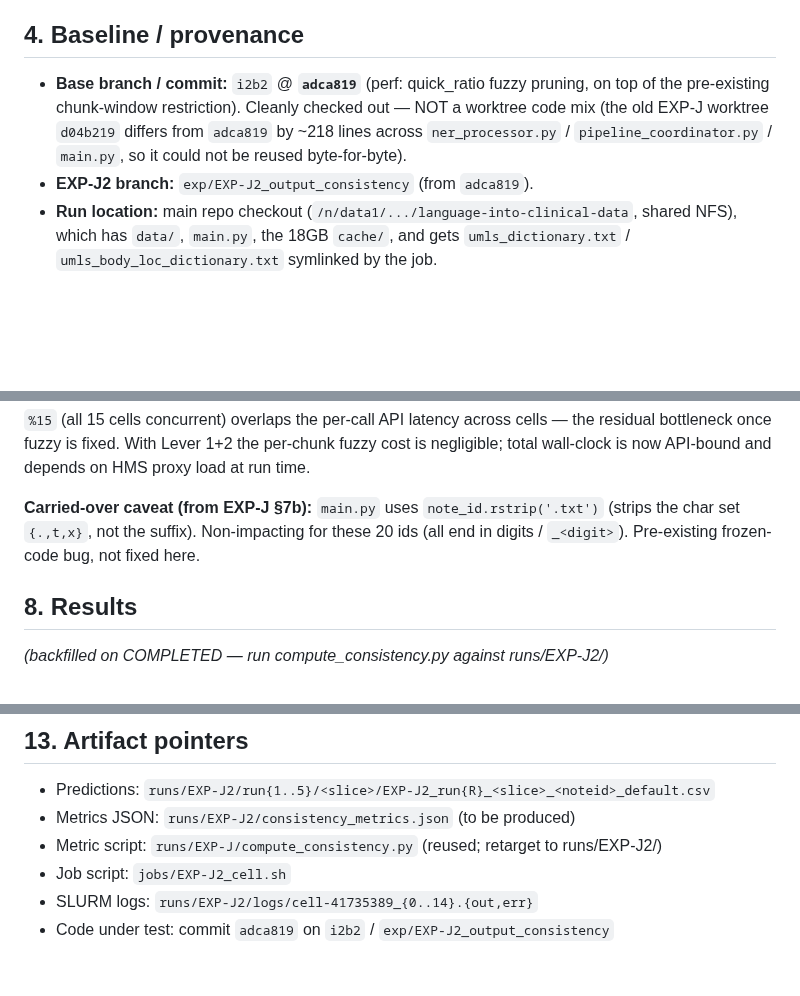
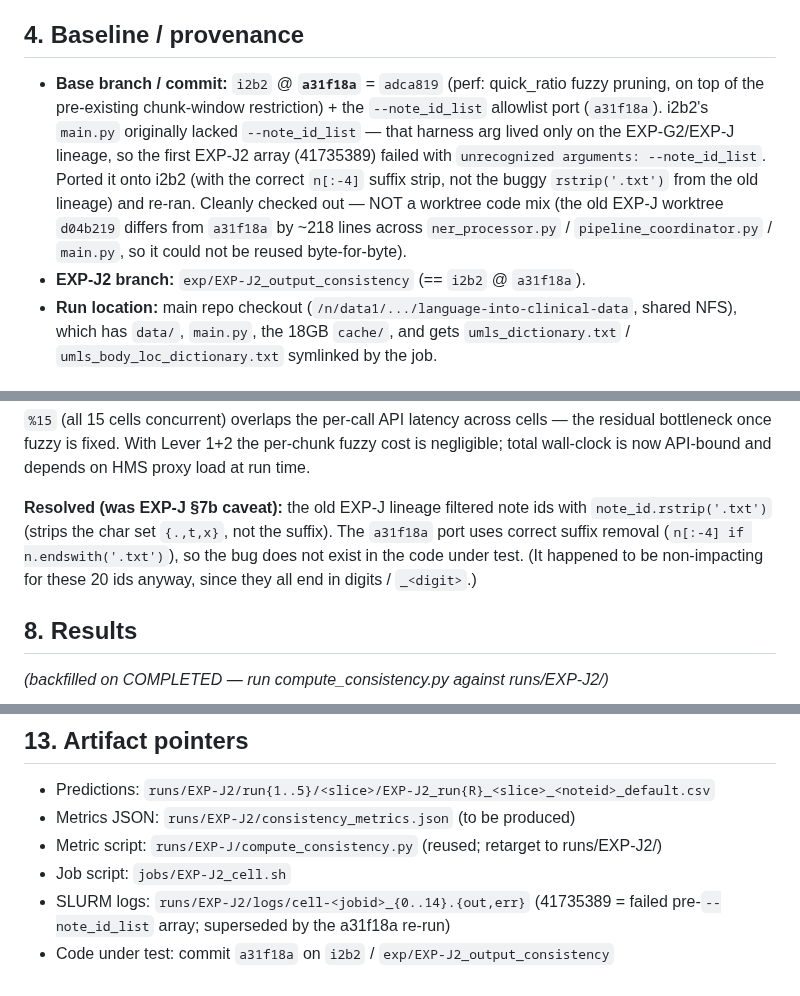
Before and after one commit to z-x-yang/clines-private, a Markdown page: experiments/EXP-J2_output_consistency.md, 3 parts joined by grey strips. Rendered like a GitHub page; blank space fills up the shorter version.

Commit message:
docs(EXP-J2): code-under-test is a31f18a (adca819 + --note_id_list port)
Record the main.py --note_id_list port that fixed the first array's
"unrecognized arguments" failure; update base commit, reproduce command,
and artifact pointers. Mark the old rstrip('.txt') caveat resolved.

Co-Authored-By: Claude Opus 4.7 (1M context) <noreply@anthropic.com>

```diff
--- a/experiments/EXP-J2_output_consistency.md
+++ b/experiments/EXP-J2_output_consistency.md
@@ -55,12 +55,17 @@ fuzzy optimization. Hence `%15` (all cells concurrent) here, vs EXP-J's `%6`.
 
 ## 4. Baseline / provenance
 
-- **Base branch / commit:** `i2b2` @ **`adca819`** (perf: quick_ratio fuzzy
-  pruning, on top of the pre-existing chunk-window restriction). Cleanly checked
+- **Base branch / commit:** `i2b2` @ **`a31f18a`** = `adca819` (perf: quick_ratio
+  fuzzy pruning, on top of the pre-existing chunk-window restriction) + the
+  `--note_id_list` allowlist port (`a31f18a`). i2b2's `main.py` originally lacked
+  `--note_id_list` — that harness arg lived only on the EXP-G2/EXP-J lineage, so
+  the first EXP-J2 array (41735389) failed with `unrecognized arguments:
+  --note_id_list`. Ported it onto i2b2 (with the correct `n[:-4]` suffix strip,
+  not the buggy `rstrip('.txt')` from the old lineage) and re-ran. Cleanly checked
   out — NOT a worktree code mix (the old EXP-J worktree `d04b219` differs from
-  `adca819` by ~218 lines across `ner_processor.py` / `pipeline_coordinator.py` /
+  `a31f18a` by ~218 lines across `ner_processor.py` / `pipeline_coordinator.py` /
   `main.py`, so it could not be reused byte-for-byte).
-- **EXP-J2 branch:** `exp/EXP-J2_output_consistency` (from `adca819`).
+- **EXP-J2 branch:** `exp/EXP-J2_output_consistency` (== `i2b2` @ `a31f18a`).
 - **Run location:** main repo checkout (`/n/data1/.../language-into-clinical-data`,
   shared NFS), which has `data/`, `main.py`, the 18GB `cache/`, and gets
   `umls_dictionary.txt` / `umls_body_loc_dictionary.txt` symlinked by the job.
@@ -102,9 +107,11 @@ the residual bottleneck once fuzzy is fixed. With Lever 1+2 the per-chunk fuzzy
 cost is negligible; total wall-clock is now API-bound and depends on HMS proxy
 load at run time.
 
-**Carried-over caveat (from EXP-J §7b):** `main.py` uses `note_id.rstrip('.txt')`
-(strips the char set `{.,t,x}`, not the suffix). Non-impacting for these 20 ids
-(all end in digits / `_<digit>`). Pre-existing frozen-code bug, not fixed here.
+**Resolved (was EXP-J §7b caveat):** the old EXP-J lineage filtered note ids with
+`note_id.rstrip('.txt')` (strips the char set `{.,t,x}`, not the suffix). The
+`a31f18a` port uses correct suffix removal (`n[:-4] if n.endswith('.txt')`), so
+the bug does not exist in the code under test. (It happened to be non-impacting
+for these 20 ids anyway, since they all end in digits / `_<digit>`.)
 
 ## 8. Results
 
@@ -132,5 +139,6 @@ _(backfilled — paste metrics into supplement_sections/consistency.tex S4, tigh
 - Metrics JSON: `runs/EXP-J2/consistency_metrics.json` (to be produced)
 - Metric script: `runs/EXP-J/compute_consistency.py` (reused; retarget to runs/EXP-J2/)
 - Job script: `jobs/EXP-J2_cell.sh`
-- SLURM logs: `runs/EXP-J2/logs/cell-41735389_{0..14}.{out,err}`
-- Code under test: commit `adca819` on `i2b2` / `exp/EXP-J2_output_consistency`
+- SLURM logs: `runs/EXP-J2/logs/cell-<jobid>_{0..14}.{out,err}` (41735389 = failed
+  pre-`--note_id_list` array; superseded by the a31f18a re-run)
+- Code under test: commit `a31f18a` on `i2b2` / `exp/EXP-J2_output_consistency`
```
Also changed, not shown: other parts of experiments/EXP-J2_output_consistency.md (+3 -3 lines).
